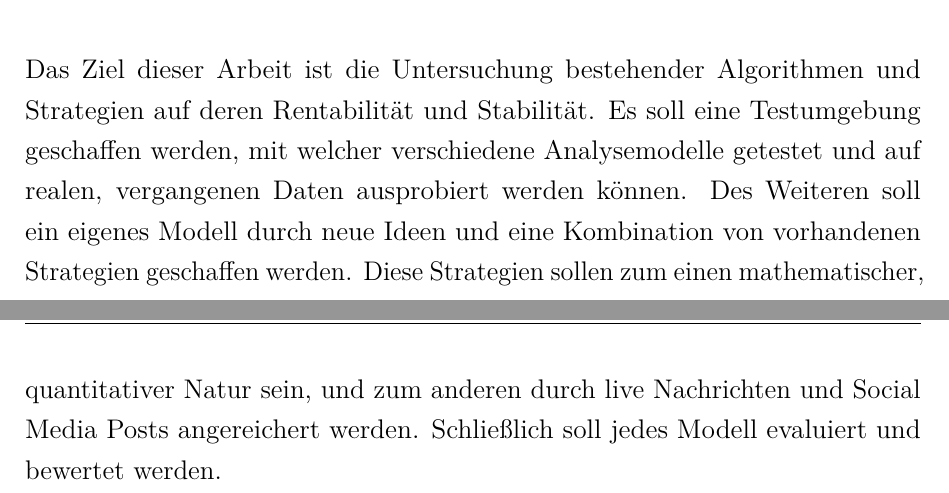
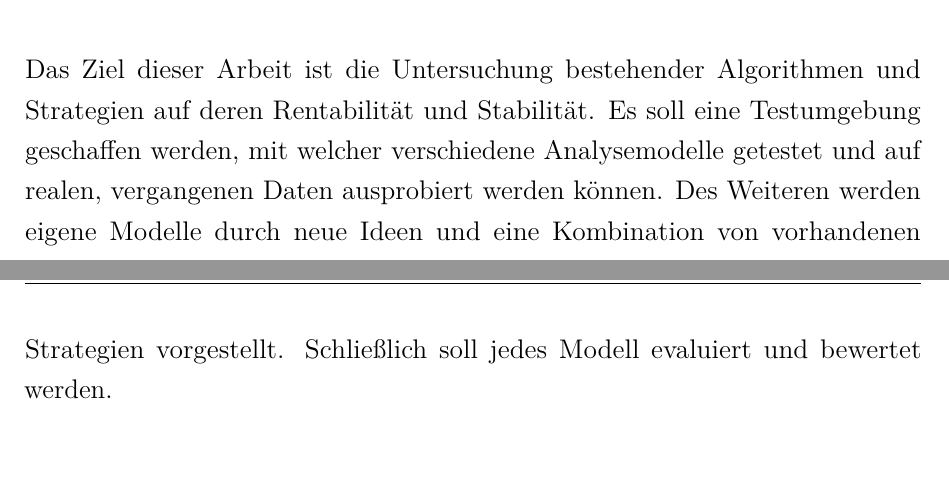
Before and after one commit to MaxKatze/Stock_Predictor, a LaTeX thesis (Studienarbeit/Studienarbeit.tex, which reads Studienarbeit/Inhalt/04_Inhalt/1Einleitung.tex): two parts of pages 13 and 14 of 35, joined at a grey line, cut so that both start at the same text. Compiled offline with pdfLaTeX.

Commit message:
einleitung

```diff
--- a/Studienarbeit/Inhalt/04_Inhalt/1Einleitung.tex
+++ b/Studienarbeit/Inhalt/04_Inhalt/1Einleitung.tex
@@ -8,4 +8,4 @@ Neben der Frage nach der allgemeinen Machbarkeit ergeben sich eine Vielzahl prak
 
 \section{Ziel der Arbeit}
 
-Das Ziel dieser Arbeit ist die Untersuchung bestehender Algorithmen und Strategien auf deren Rentabilität und Stabilität. Es soll eine Testumgebung geschaffen werden, mit welcher verschiedene Analysemodelle getestet und auf realen, vergangenen Daten ausprobiert werden können. Des Weiteren soll ein eigenes Modell durch neue Ideen und eine Kombination von vorhandenen Strategien geschaffen werden. Diese Strategien sollen zum einen mathematischer, quantitativer Natur sein, und zum anderen durch live Nachrichten und Social Media Posts angereichert werden. Schließlich soll jedes Modell evaluiert und bewertet werden.
+Das Ziel dieser Arbeit ist die Untersuchung bestehender Algorithmen und Strategien auf deren Rentabilität und Stabilität. Es soll eine Testumgebung geschaffen werden, mit welcher verschiedene Analysemodelle getestet und auf realen, vergangenen Daten ausprobiert werden können. Des Weiteren werden eigene Modelle durch neue Ideen und eine Kombination von vorhandenen Strategien vorgestellt. Schließlich soll jedes Modell evaluiert und bewertet werden.
```
Also changed, not shown: Studienarbeit/Studienarbeit.pdf.
